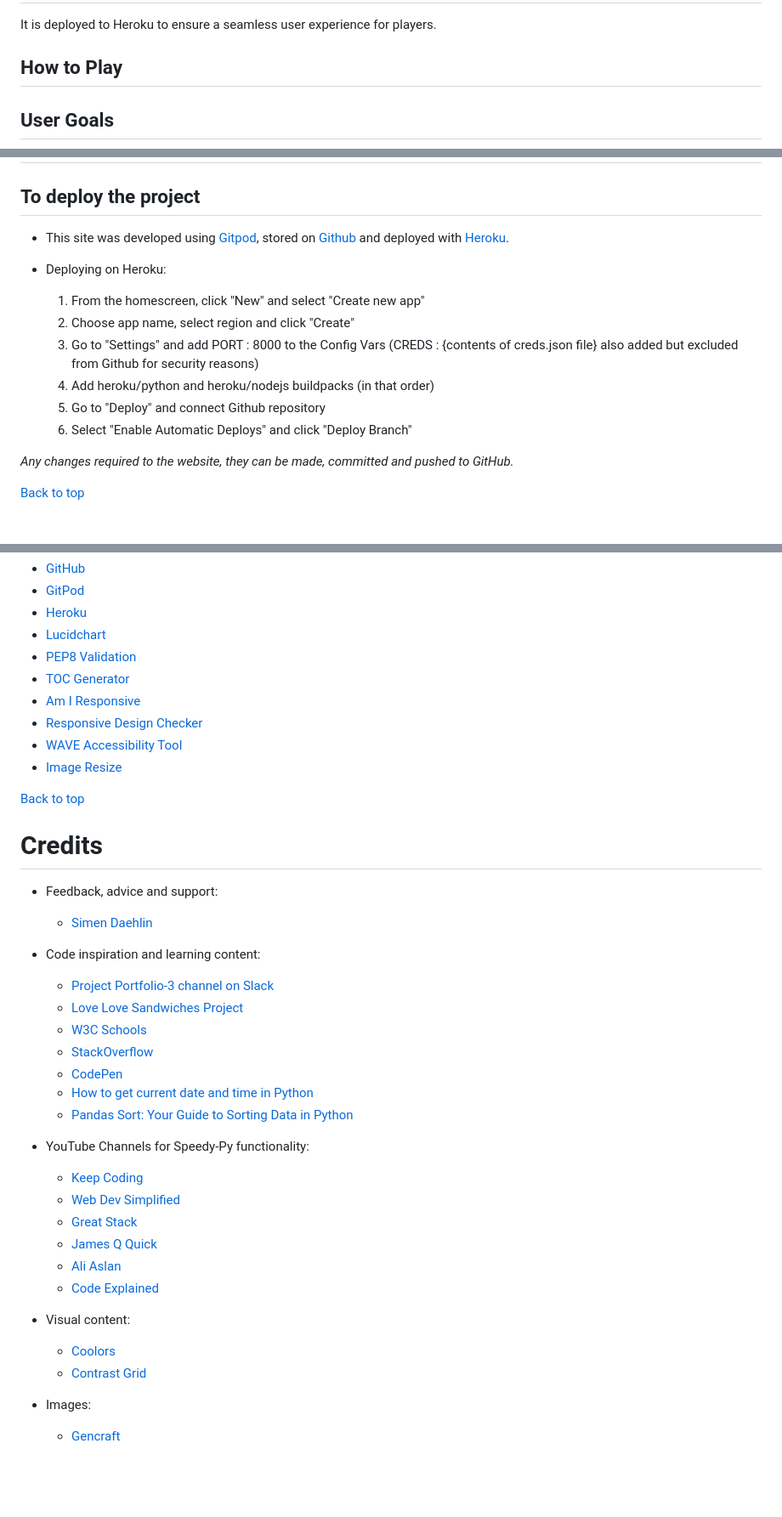
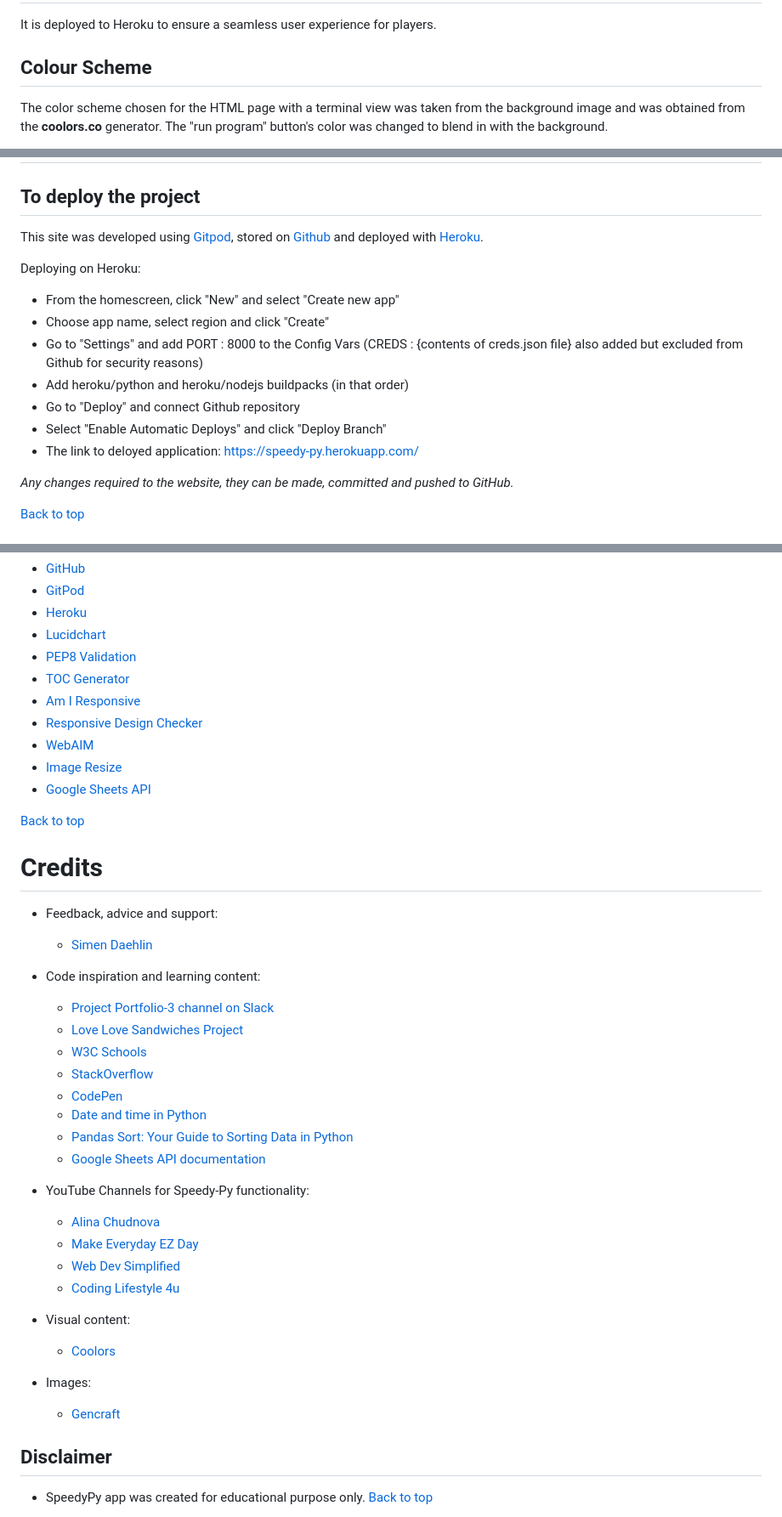
Before and after one commit to Indre-V/speedy-py, a Markdown page: README.md, 3 parts joined by grey strips. Shown: that part at 85% size. Drawn GitHub-style; blank space fills up the shorter version.

```diff
--- a/README.md
+++ b/README.md
@@ -10,7 +10,7 @@
 
 It is deployed to Heroku to ensure a seamless user experience for players.
 
-## How to Play
+##  Colour Scheme
 
-## User Goals
+The color scheme chosen for the HTML page with a terminal view was taken from the background image and was obtained from the <b>coolors.co</b> generator. The "run program" button's color was changed to blend in with the background.
 
@@ -149,16 +197,16 @@ Tests for Mobile on Lighthouse Edge:
 
 ## To deploy the project
 
-- This site was developed using [Gitpod](https://www.gitpod.io/), stored on [Github](https://github.com/) and deployed with [Heroku](https://dashboard.heroku.com/apps).
+This site was developed using [Gitpod](https://www.gitpod.io/), stored on [Github](https://github.com/) and deployed with [Heroku](https://dashboard.heroku.com/apps).
 
-- Deploying on Heroku:
-    1. From the homescreen, click "New" and select "Create new app"
-    2. Choose app name, select region and click "Create"
-    3. Go to "Settings" and add PORT : 8000 to the Config Vars (CREDS : {contents of creds.json file} also added but excluded from Github for security reasons)
-    4. Add heroku/python and heroku/nodejs buildpacks (in that order)
-    5. Go to "Deploy" and connect Github repository
-    6. Select "Enable Automatic Deploys" and click "Deploy Branch"
-
+Deploying on Heroku:
+  * From the homescreen, click "New" and select "Create new app"
+  * Choose app name, select region and click "Create"
+  * Go to "Settings" and add PORT : 8000 to the Config Vars (CREDS : {contents of creds.json file} also added but excluded from Github for security reasons)
+  * Add heroku/python and heroku/nodejs buildpacks (in that order)
+  * Go to "Deploy" and connect Github repository
+  * Select "Enable Automatic Deploys" and click "Deploy Branch"
+  * The link to deloyed application: https://speedy-py.herokuapp.com/
 
 _Any changes required to the website, they can be made, committed and pushed to GitHub._
 
@@ -210,11 +266,9 @@ Forking the GitHub repository allows you to create a duplicate of a local reposi
 * [TOC Generator](https://ecotrust-canada.github.io/markdown-toc/ "TOC Generator")
 * [Am I Responsive](https://ui.dev/amiresponsive "Am I responsive")
 * [Responsive Design Checker](https://responsivedesignchecker.com/ "Responsive Design Checker")
-* [WAVE Accessibility Tool](https://wave.webaim.org/ "WAVE Accessibility Tool")
+* [WebAIM](https://webaim.org/resources/contrastchecker/ "Web Aim")
 * [Image Resize](https://www.iloveimg.com/ "iLoveIMG")
-
-
-
+* [Google Sheets API](https://developers.google.com/sheets/api "Google Sheets API")
 
 [Back to top](#contents)
 
@@ -225,8 +279,6 @@ Forking the GitHub repository allows you to create a duplicate of a local reposi
 
   - [Simen Daehlin](https://github.com/Eventyret "Simen Daehlin")
 
-
-
 - Code inspiration and learning content:
 
   - [Project Portfolio-3 channel on Slack](https://slack.com/intl/en-ie/ "Slack")
@@ -234,28 +286,26 @@ Forking the GitHub repository allows you to create a duplicate of a local reposi
   - [W3C Schools](https://www.w3schools.com/ "W3C Schools")
   - [StackOverflow](https://stackoverflow.com/ "StackOverflow")
   - [CodePen](https://codepen.io/pen/ "CodePen")
-  * [How to get current date and time in Python](https://www.programiz.com/python-programming/datetime/current-datetime)
-  * [Pandas Sort: Your Guide to Sorting Data in Python](https://realpython.com/pandas-sort-python/)
+  * [Date and time in Python](https://www.programiz.com/python-programming/datetime/current-datetime "Programiz")
+  * [Pandas Sort: Your Guide to Sorting Data in Python](https://realpython.com/pandas-sort-python/ ("Padas Sort"))
+  * [Google Sheets API documentation](https://developers.google.com/sheets/api/quickstart/python "Google Sheets")
 
 * YouTube Channels for Speedy-Py functionality:
 
-  * [Keep Coding](https://www.youtube.com/watch?v=MxrGPP4F8Sc "YouTube")
-  * [Web Dev Simplified](https://www.youtube.com/watch?v=riDzcEQbX6k "YouTube")
-  * [Great Stack](https://www.youtube.com/watch?v=PBcqGxrr9g8 "YouTube")
-  * [James Q Quick](https://www.youtube.com/watch?v=u98ROZjBWy8&list=PLDlWc9AfQBfZIkdVaOQXi1tizJeNJipEx "YouTube")
-  * [Ali Aslan](https://www.youtube.com/watch?v=xZXW5SnCiWI&t=2450s "YoutTube")
-  * [Code Explained](https://www.youtube.com/watch?v=49pYIMygIcU "YouTube")
-
+  * [Alina Chudnova](https://www.youtube.com/watch?v=7lGRTeBlDvQ "YouTube")
+  * [Make Everyday EZ Day](https://www.youtube.com/watch?v=ykOlbRaNBYU "YouTube")
+  * [Web Dev Simplified](https://www.youtube.com/watch?v=R-7eQIHRszQ "YouTube")
+  * [Coding Lifestyle 4u](https://www.youtube.com/watch?v=1R8KCdRcoUw "YouTube")
 
 
 * Visual content:
 
   - [Coolors](https://coolors.co/ "Coolors")
-  - [Contrast Grid](https://contrast-grid.eightshapes.com/ "Contrast Grid")
 
 * Images:
 
   - [Gencraft](https://gencraft.com/ "Gencraft")
 
-
+## Disclaimer
+-   SpeedyPy app was created for educational purpose only.
 [Back to top](#contents)
```
Also changed, not shown: other parts of README.md (+80 -24 lines).
